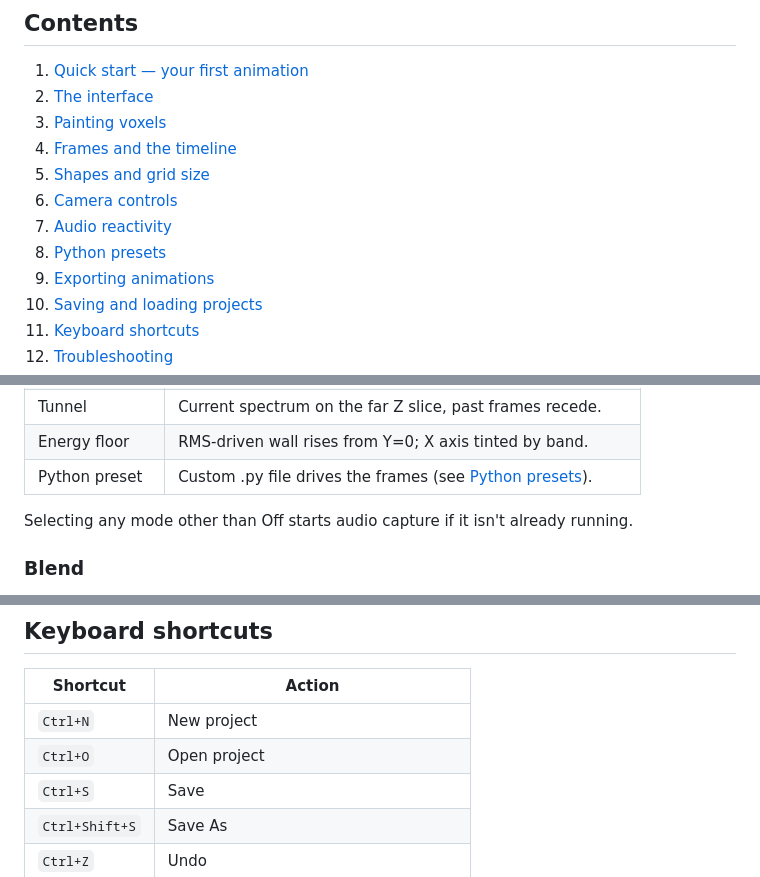
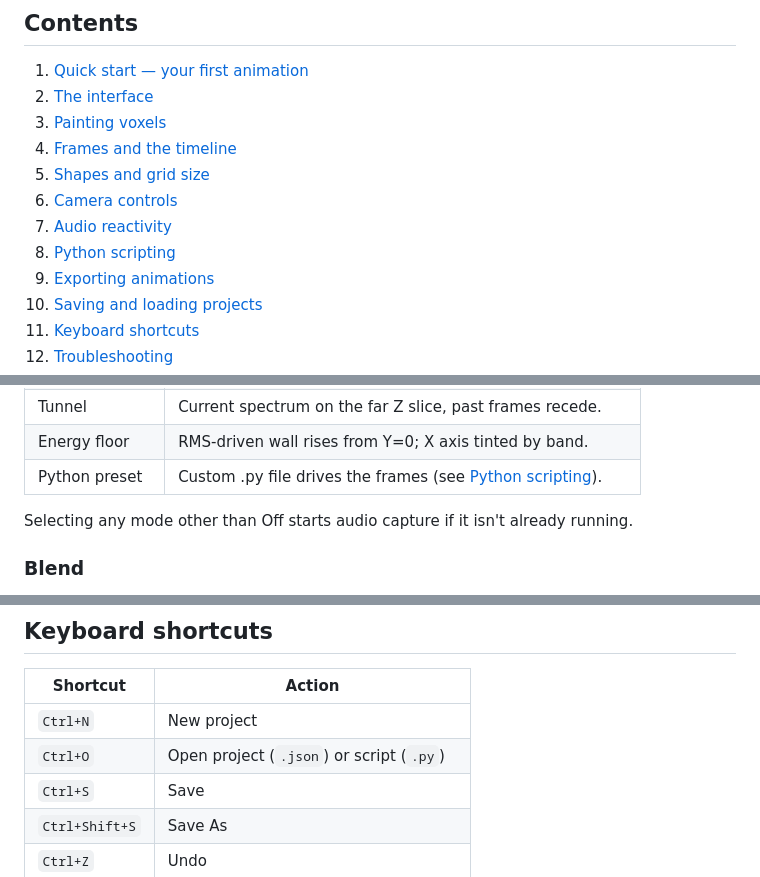
Before and after one commit to Darian-Frey/Scintilla, a Markdown page: USER_MANUAL.md, 3 parts joined by grey strips. GitHub-like rendering.

```diff
--- a/USER_MANUAL.md
+++ b/USER_MANUAL.md
@@ -17,7 +17,7 @@ authoring Python presets, see also [presets/INSTRUCTIONS.md](presets/INSTRUCTION
 5. [Shapes and grid size](#shapes-and-grid-size)
 6. [Camera controls](#camera-controls)
 7. [Audio reactivity](#audio-reactivity)
-8. [Python presets](#python-presets)
+8. [Python scripting](#python-scripting)
 9. [Exporting animations](#exporting-animations)
 10. [Saving and loading projects](#saving-and-loading-projects)
 11. [Keyboard shortcuts](#keyboard-shortcuts)
@@ -310,7 +327,7 @@ Set **Reactive** in the panel. Modes:
 | Radial EQ        | Bands → concentric shells from centre outward.                  |
 | Tunnel           | Current spectrum on the far Z slice, past frames recede.        |
 | Energy floor     | RMS-driven wall rises from Y=0; X axis tinted by band.          |
-| Python preset    | Custom .py file drives the frames (see [Python presets](#python-presets)). |
+| Python preset    | Custom .py file drives the frames (see [Python scripting](#python-scripting)). |
 
 Selecting any mode other than Off starts audio capture if it isn't
 already running.
@@ -447,7 +511,7 @@ the JSON is supported (and the same wire format Python presets use).
 | Shortcut          | Action                                  |
 |-------------------|-----------------------------------------|
 | `Ctrl+N`          | New project                             |
-| `Ctrl+O`          | Open project                            |
+| `Ctrl+O`          | Open project (`.json`) or script (`.py`) |
 | `Ctrl+S`          | Save                                    |
 | `Ctrl+Shift+S`    | Save As                                 |
 | `Ctrl+Z`          | Undo                                    |
```
Also changed, not shown: other parts of USER_MANUAL.md (+99 -33 lines).
